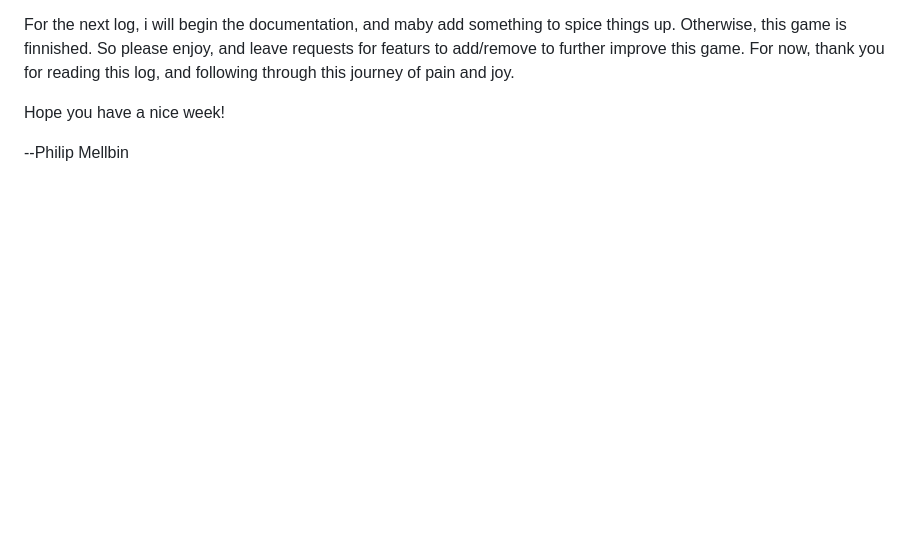
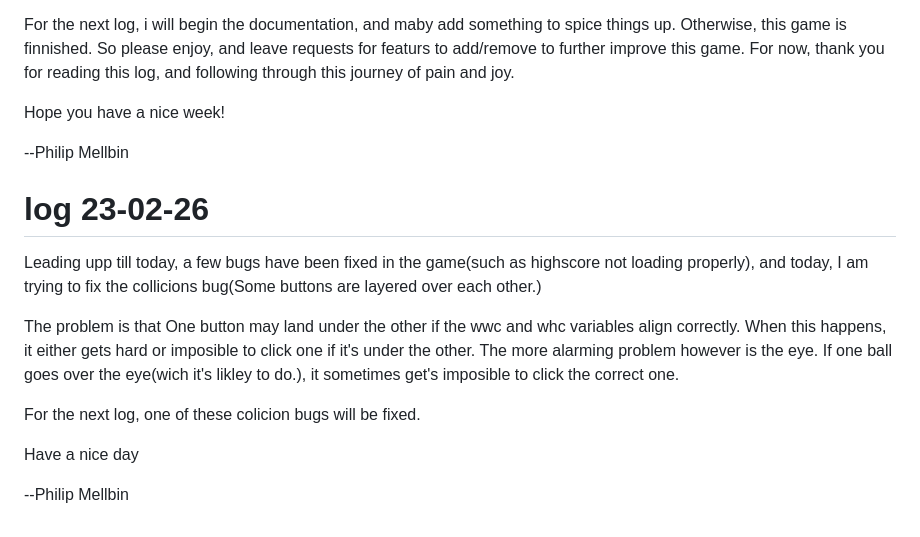
Before and after one commit to PhilipMellbin/Find_me_game, a Markdown page: README.md, the part around the change. Rendered like a GitHub page; blank space fills up the shorter version.

Commit message:
uppdated log

```diff
--- a/README.md
+++ b/README.md
@@ -129,3 +129,16 @@ For now, thank you for reading this log, and following through this journey of p
 Hope you have a nice week!
 
 --Philip Mellbin
+
+# log 23-02-26
+
+Leading upp till today, a few bugs have been fixed in the game(such as highscore not loading properly),
+and today, I am trying to fix the collicions bug(Some buttons are layered over each other.)
+
+The problem is that One button may land under the other if the wwc and whc variables align correctly. When this happens, it either gets hard or imposible to click one if it's under the other. The more alarming problem however is the eye. If one ball goes over the eye(wich it's likley to do.), it sometimes get's imposible to click the correct one.
+
+For the next log, one of these colicion bugs will be fixed.
+
+Have a nice day
+
+--Philip Mellbin
```
